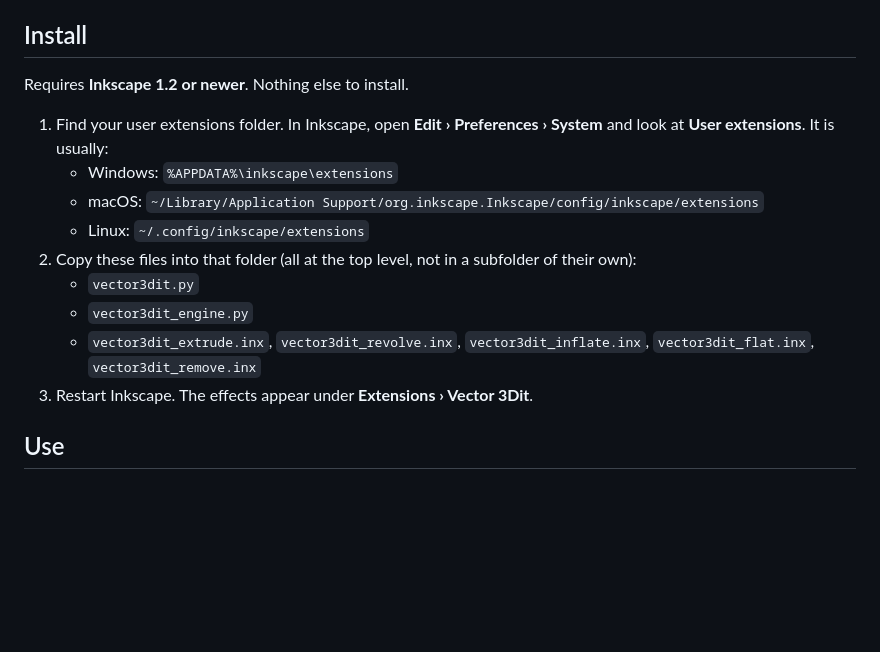
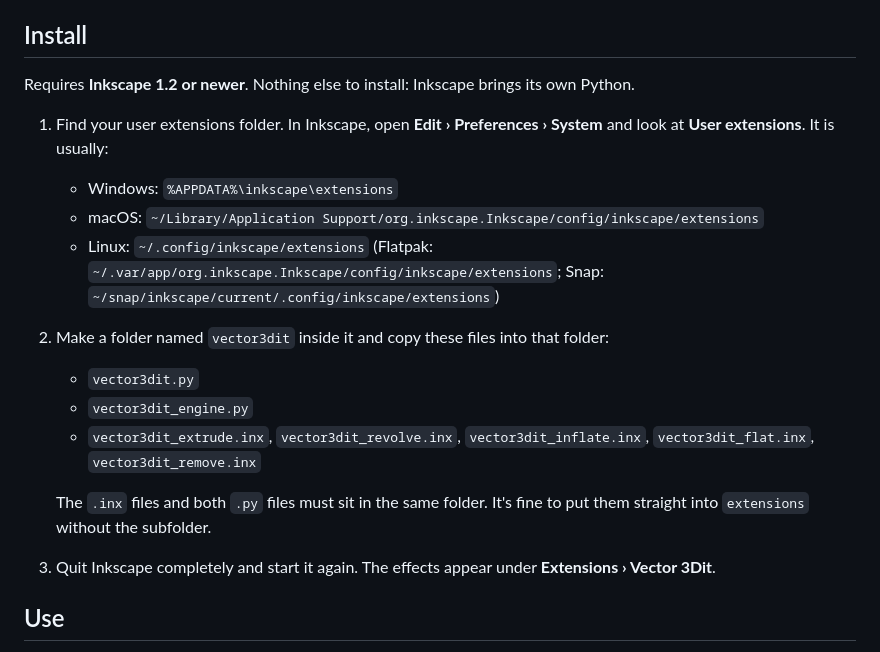
Before and after one commit to nickgmz/Vector-3Dit, a Markdown page: inkscape-extension/README.md, the part around the change. GitHub-like rendering; blank space fills up the shorter version.

Commit message:
Inkscape extension README: install into a vector3dit subfolder
Inkscape 1.x finds extensions in subfolders, so the files can live in
their own folder. Add the Flatpak and Snap extension paths.

Co-Authored-By: Claude Opus 5.5 <noreply@anthropic.com>
Claude-Session: https://claude.ai/code/session_015mWK7ZySFbprCopTPKRzfD

```diff
--- a/inkscape-extension/README.md
+++ b/inkscape-extension/README.md
@@ -6,17 +6,19 @@ uses the same 3D engine as the web app, ported to Python, so both give the same
 
 ## Install
 
-Requires **Inkscape 1.2 or newer**. Nothing else to install.
+Requires **Inkscape 1.2 or newer**. Nothing else to install: Inkscape brings its own Python.
 
 1. Find your user extensions folder. In Inkscape, open **Edit › Preferences › System** and look at **User extensions**. It is usually:
    - Windows: `%APPDATA%\inkscape\extensions`
    - macOS: `~/Library/Application Support/org.inkscape.Inkscape/config/inkscape/extensions`
-   - Linux: `~/.config/inkscape/extensions`
-2. Copy these files into that folder (all at the top level, not in a subfolder of their own):
+   - Linux: `~/.config/inkscape/extensions` (Flatpak: `~/.var/app/org.inkscape.Inkscape/config/inkscape/extensions`; Snap: `~/snap/inkscape/current/.config/inkscape/extensions`)
+2. Make a folder named `vector3dit` inside it and copy these files into that folder:
    - `vector3dit.py`
    - `vector3dit_engine.py`
    - `vector3dit_extrude.inx`, `vector3dit_revolve.inx`, `vector3dit_inflate.inx`, `vector3dit_flat.inx`, `vector3dit_remove.inx`
-3. Restart Inkscape. The effects appear under **Extensions › Vector 3Dit**.
+
+   The `.inx` files and both `.py` files must sit in the same folder. It's fine to put them straight into `extensions` without the subfolder.
+3. Quit Inkscape completely and start it again. The effects appear under **Extensions › Vector 3Dit**.
 
 ## Use
 
```
